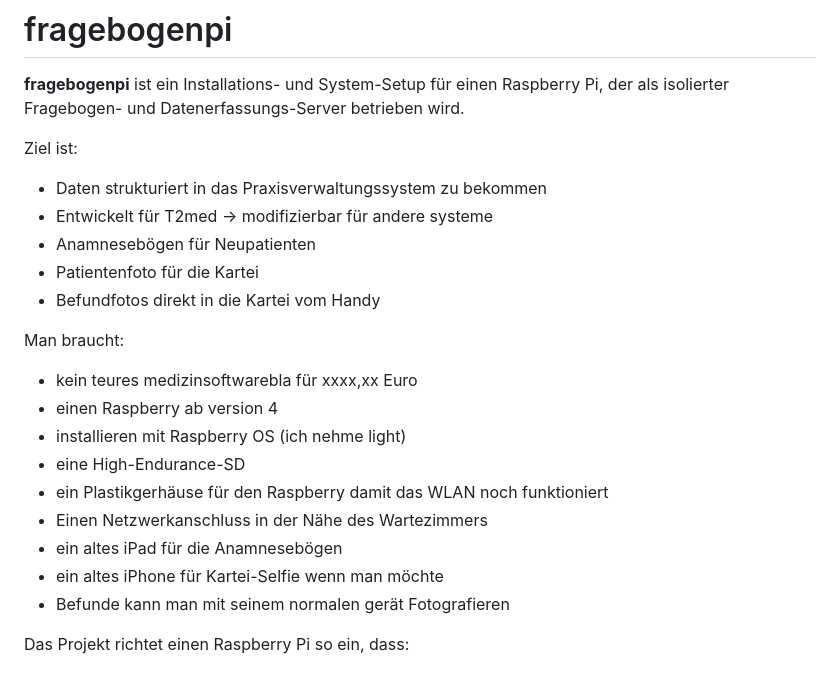
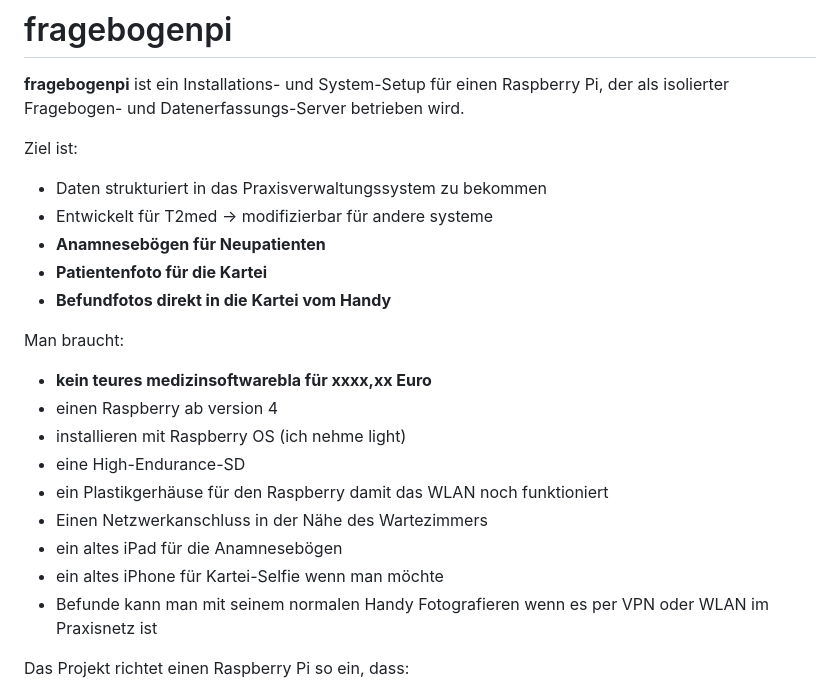
Before and after one commit to thomaskien/fragebogenpi, a Markdown page: README.md, the part around the change. GitHub-like rendering.

```diff
--- a/README.md
+++ b/README.md
@@ -5,12 +5,12 @@
 Ziel ist:
 - Daten strukturiert in das Praxisverwaltungssystem zu bekommen
 - Entwickelt für T2med -> modifizierbar für andere systeme
-- Anamnesebögen für Neupatienten
-- Patientenfoto für die Kartei
-- Befundfotos direkt in die Kartei vom Handy
+- **Anamnesebögen für Neupatienten**
+- **Patientenfoto für die Kartei**
+- **Befundfotos direkt in die Kartei vom Handy**
 
 Man braucht:
-- kein teures medizinsoftwarebla für xxxx,xx Euro
+- **kein teures medizinsoftwarebla für xxxx,xx Euro**
 - einen Raspberry ab version 4
 - installieren mit Raspberry OS (ich nehme light)
 - eine High-Endurance-SD
@@ -18,7 +18,7 @@ Man braucht:
 - Einen Netzwerkanschluss in der Nähe des Wartezimmers
 - ein altes iPad für die Anamnesebögen
 - ein altes iPhone für Kartei-Selfie wenn man möchte
-- Befunde kann man mit seinem normalen gerät Fotografieren
+- Befunde kann man mit seinem normalen Handy Fotografieren wenn es per VPN oder WLAN im Praxisnetz ist
 
 Das Projekt richtet einen Raspberry Pi so ein, dass:
 - im **LAN** ein normal erreichbarer Web- und Samba-Server läuft
```
